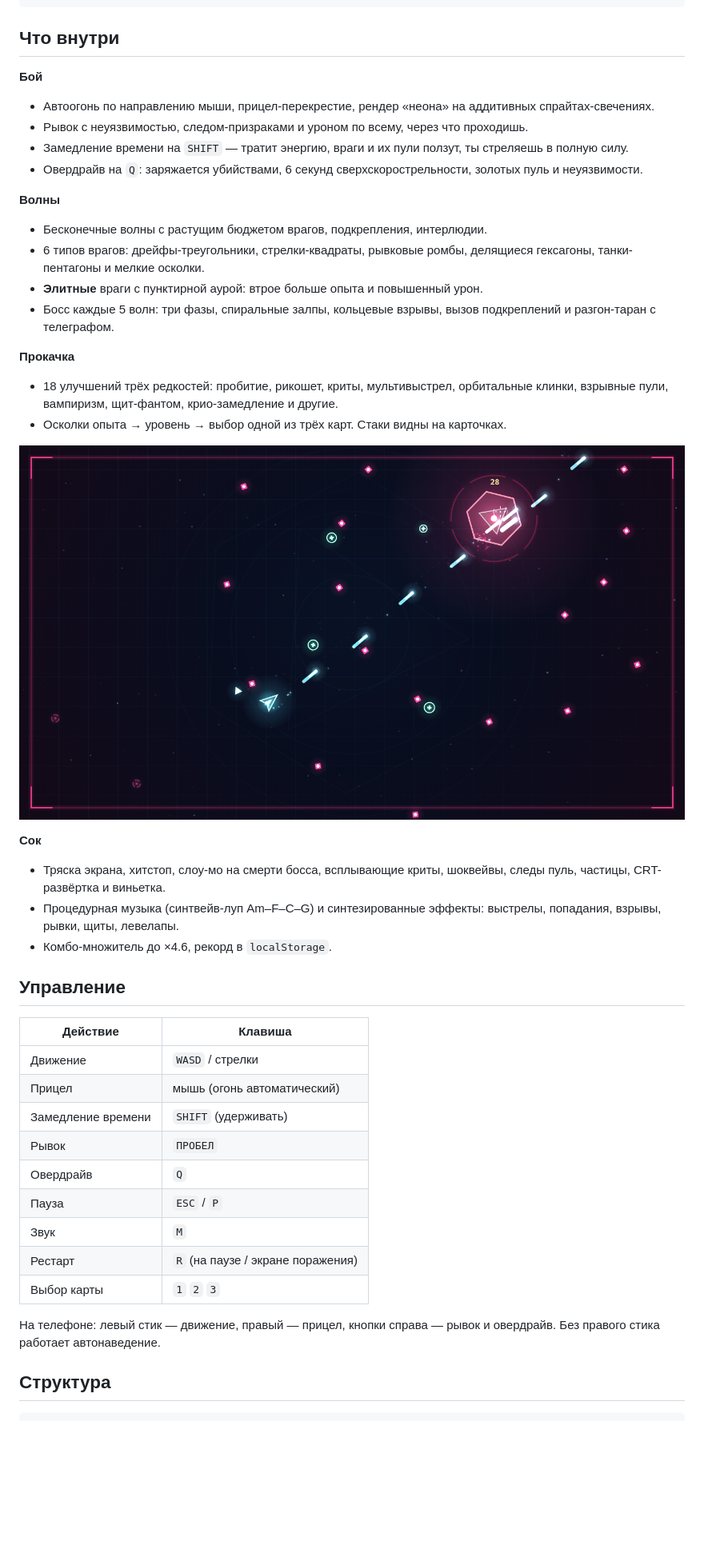
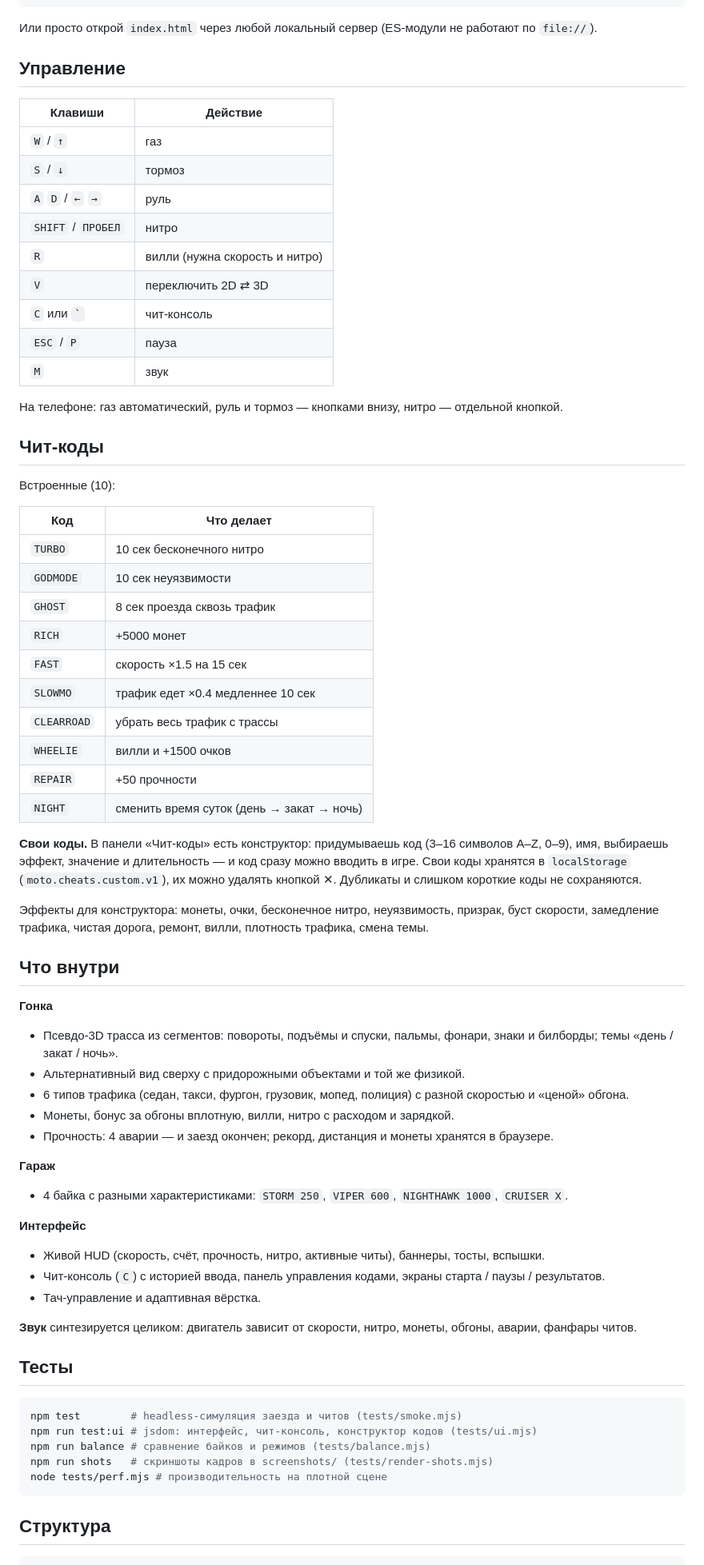
Before and after one commit to ERVIN-Voice/ArenaAi, a Markdown page: README.md, the part around one of its changes. Shown at 80% size. Rendered like a GitHub page; pictures changed too: docs/boss.png (deleted); blank space fills up the shorter version.

Commit message:
MOTO RUSH: мотогонки 2D/3D с конструктором чит-кодов
Co-authored-by: arena-agent <297053741+arena-agent@users.noreply.github.com>

````diff
--- a/README.md
+++ b/README.md
@@ -13,46 +11,73 @@ python3 -m http.server 8080 --bind 0.0.0.0
 # затем http://localhost:8080
 ```
 
-## Что внутри
-
-**Бой**
-- Автоогонь по направлению мыши, прицел-перекрестие, рендер «неона» на аддитивных спрайтах-свечениях.
-- Рывок с неуязвимостью, следом-призраками и уроном по всему, через что проходишь.
-- Замедление времени на `SHIFT` — тратит энергию, враги и их пули ползут, ты стреляешь в полную силу.
-- Овердрайв на `Q`: заряжается убийствами, 6 секунд сверхскорострельности, золотых пуль и неуязвимости.
-
-**Волны**
-- Бесконечные волны с растущим бюджетом врагов, подкрепления, интерлюдии.
-- 6 типов врагов: дрейфы-треугольники, стрелки-квадраты, рывковые ромбы, делящиеся гексагоны, танки-пентагоны и мелкие осколки.
-- **Элитные** враги с пунктирной аурой: втрое больше опыта и повышенный урон.
-- Босс каждые 5 волн: три фазы, спиральные залпы, кольцевые взрывы, вызов подкреплений и разгон-таран с телеграфом.
-
-**Прокачка**
-- 18 улучшений трёх редкостей: пробитие, рикошет, криты, мультивыстрел, орбитальные клинки, взрывные пули, вампиризм, щит-фантом, крио-замедление и другие.
-- Осколки опыта → уровень → выбор одной из трёх карт. Стаки видны на карточках.
-
-![Босс](docs/boss.png)
-
-**Сок**
-- Тряска экрана, хитстоп, слоу-мо на смерти босса, всплывающие криты, шоквейвы, следы пуль, частицы, CRT-развёртка и виньетка.
-- Процедурная музыка (синтвейв-луп Am–F–C–G) и синтезированные эффекты: выстрелы, попадания, взрывы, рывки, щиты, левелапы.
-- Комбо-множитель до ×4.6, рекорд в `localStorage`.
+Или просто открой `index.html` через любой локальный сервер (ES-модули не работают по `file://`).
 
 ## Управление
 
-| Действие | Клавиша |
+| Клавиши | Действие |
 | --- | --- |
-| Движение | `WASD` / стрелки |
-| Прицел | мышь (огонь автоматический) |
-| Замедление времени | `SHIFT` (удерживать) |
-| Рывок | `ПРОБЕЛ` |
-| Овердрайв | `Q` |
-| Пауза | `ESC` / `P` |
-| Звук | `M` |
-| Рестарт | `R` (на паузе / экране поражения) |
-| Выбор карты | `1` `2` `3` |
+| `W` / `↑` | газ |
+| `S` / `↓` | тормоз |
+| `A` `D` / `←` `→` | руль |
+| `SHIFT` / `ПРОБЕЛ` | нитро |
+| `R` | вилли (нужна скорость и нитро) |
+| `V` | переключить 2D ⇄ 3D |
+| `C` или `` ` `` | чит-консоль |
+| `ESC` / `P` | пауза |
+| `M` | звук |
 
-На телефоне: левый стик — движение, правый — прицел, кнопки справа — рывок и овердрайв. Без правого стика работает автонаведение.
+На телефоне: газ автоматический, руль и тормоз — кнопками внизу, нитро — отдельной кнопкой.
+
+## Чит-коды
+
+Встроенные (10):
+
+| Код | Что делает |
+| --- | --- |
+| `TURBO` | 10 сек бесконечного нитро |
+| `GODMODE` | 10 сек неуязвимости |
+| `GHOST` | 8 сек проезда сквозь трафик |
+| `RICH` | +5000 монет |
+| `FAST` | скорость ×1.5 на 15 сек |
+| `SLOWMO` | трафик едет ×0.4 медленнее 10 сек |
+| `CLEARROAD` | убрать весь трафик с трассы |
+| `WHEELIE` | вилли и +1500 очков |
+| `REPAIR` | +50 прочности |
+| `NIGHT` | сменить время суток (день → закат → ночь) |
+
+**Свои коды.** В панели «Чит-коды» есть конструктор: придумываешь код (3–16 символов A–Z, 0–9), имя, выбираешь эффект, значение и длительность — и код сразу можно вводить в игре. Свои коды хранятся в `localStorage` (`moto.cheats.custom.v1`), их можно удалять кнопкой ✕. Дубликаты и слишком короткие коды не сохраняются.
+
+Эффекты для конструктора: монеты, очки, бесконечное нитро, неуязвимость, призрак, буст скорости, замедление трафика, чистая дорога, ремонт, вилли, плотность трафика, смена темы.
+
+## Что внутри
+
+**Гонка**
+- Псевдо-3D трасса из сегментов: повороты, подъёмы и спуски, пальмы, фонари, знаки и билборды; темы «день / закат / ночь».
+- Альтернативный вид сверху с придорожными объектами и той же физикой.
+- 6 типов трафика (седан, такси, фургон, грузовик, мопед, полиция) с разной скоростью и «ценой» обгона.
+- Монеты, бонус за обгоны вплотную, вилли, нитро с расходом и зарядкой.
+- Прочность: 4 аварии — и заезд окончен; рекорд, дистанция и монеты хранятся в браузере.
+
+**Гараж**
+- 4 байка с разными характеристиками: `STORM 250`, `VIPER 600`, `NIGHTHAWK 1000`, `CRUISER X`.
+
+**Интерфейс**
+- Живой HUD (скорость, счёт, прочность, нитро, активные читы), баннеры, тосты, вспышки.
+- Чит-консоль (`C`) с историей ввода, панель управления кодами, экраны старта / паузы / результатов.
+- Тач-управление и адаптивная вёрстка.
+
+**Звук** синтезируется целиком: двигатель зависит от скорости, нитро, монеты, обгоны, аварии, фанфары читов.
+
+## Тесты
+
+```bash
+npm test        # headless-симуляция заезда и читов (tests/smoke.mjs)
+npm run test:ui # jsdom: интерфейс, чит-консоль, конструктор кодов (tests/ui.mjs)
+npm run balance # сравнение байков и режимов (tests/balance.mjs)
+npm run shots   # скриншоты кадров в screenshots/ (tests/render-shots.mjs)
+node tests/perf.mjs # производительность на плотной сцене
+```
 
 ## Структура
 
````
Also changed, not shown: other parts of README.md (+15 -28 lines), docs/screenshot.png, 16 other files.
